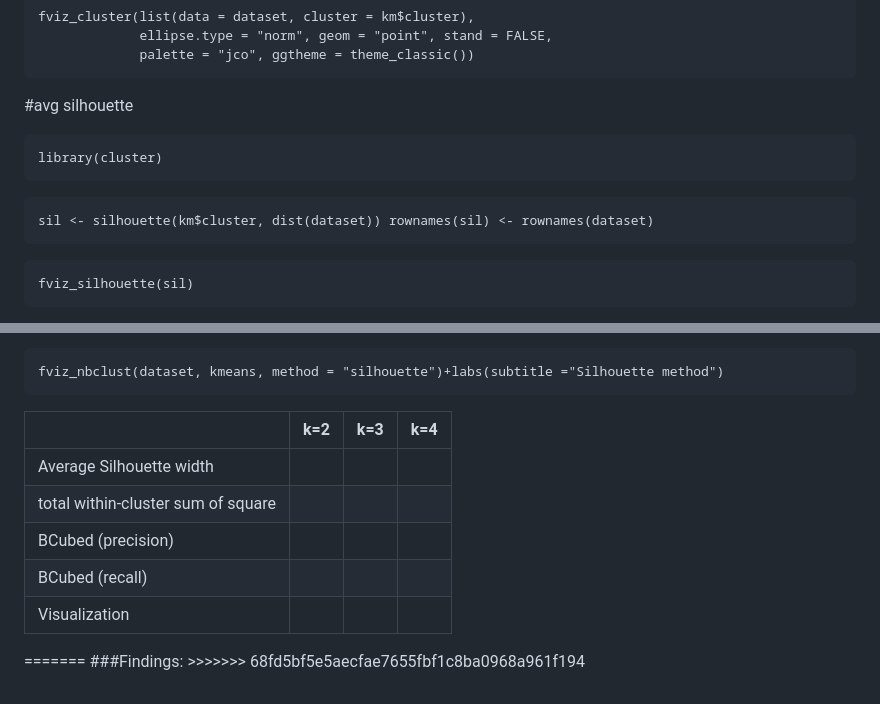
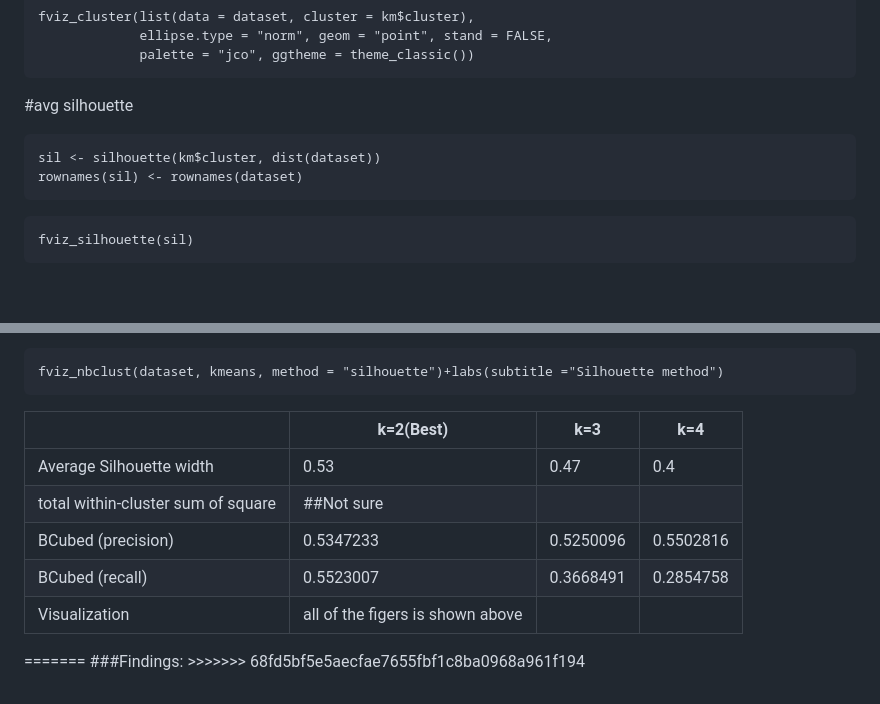
Before and after one commit to SulizLina/Heart-Disease, a Markdown page: heartdisease.md, 2 parts joined by grey strips. GitHub-like rendering; blank space fills up the shorter version.

````diff
--- a/heartdisease.md
+++ b/heartdisease.md
@@ -961,12 +965,10 @@ fviz_cluster(list(data = dataset, cluster = km$cluster),
 ```
 
 #avg silhouette
-```{r}
-library(cluster)
-```
 
 ```{r}
-sil <- silhouette(km$cluster, dist(dataset)) rownames(sil) <- rownames(dataset)
+sil <- silhouette(km$cluster, dist(dataset))
+rownames(sil) <- rownames(dataset)
 ```
 
 ```{r}
@@ -1099,11 +1102,11 @@ cat("BCubed Recall:", recall, "\n")
 ```{r}
 fviz_nbclust(dataset, kmeans, method = "silhouette")+labs(subtitle ="Silhouette method")
 ```
-|               |k=2|k=3|k=4|
+|               |k=2(Best)|k=3|k=4|
 |-----------------|-----|-----|-----|
-|Average Silhouette width|   |
-|total within-cluster sum of square|  |
-|BCubed (precision)|  |
-|BCubed (recall)|  |
-|Visualization|  |
+|Average Silhouette width| 0.53 | 0.47 | 0.4  |
+|total within-cluster sum of square| ##Not sure |
+|BCubed (precision)| 0.5347233  | 0.5250096   | 0.5502816   |
+|BCubed (recall)| 0.5523007  | 0.3668491   | 0.2854758    |
+|Visualization| all of the figers is shown above |
 ======= ###Findings: >>>>>>> 68fd5bf5e5aecfae7655fbf1c8ba0968a961f194
````
Also changed, not shown: other parts of heartdisease.md (+6 -1 lines).
